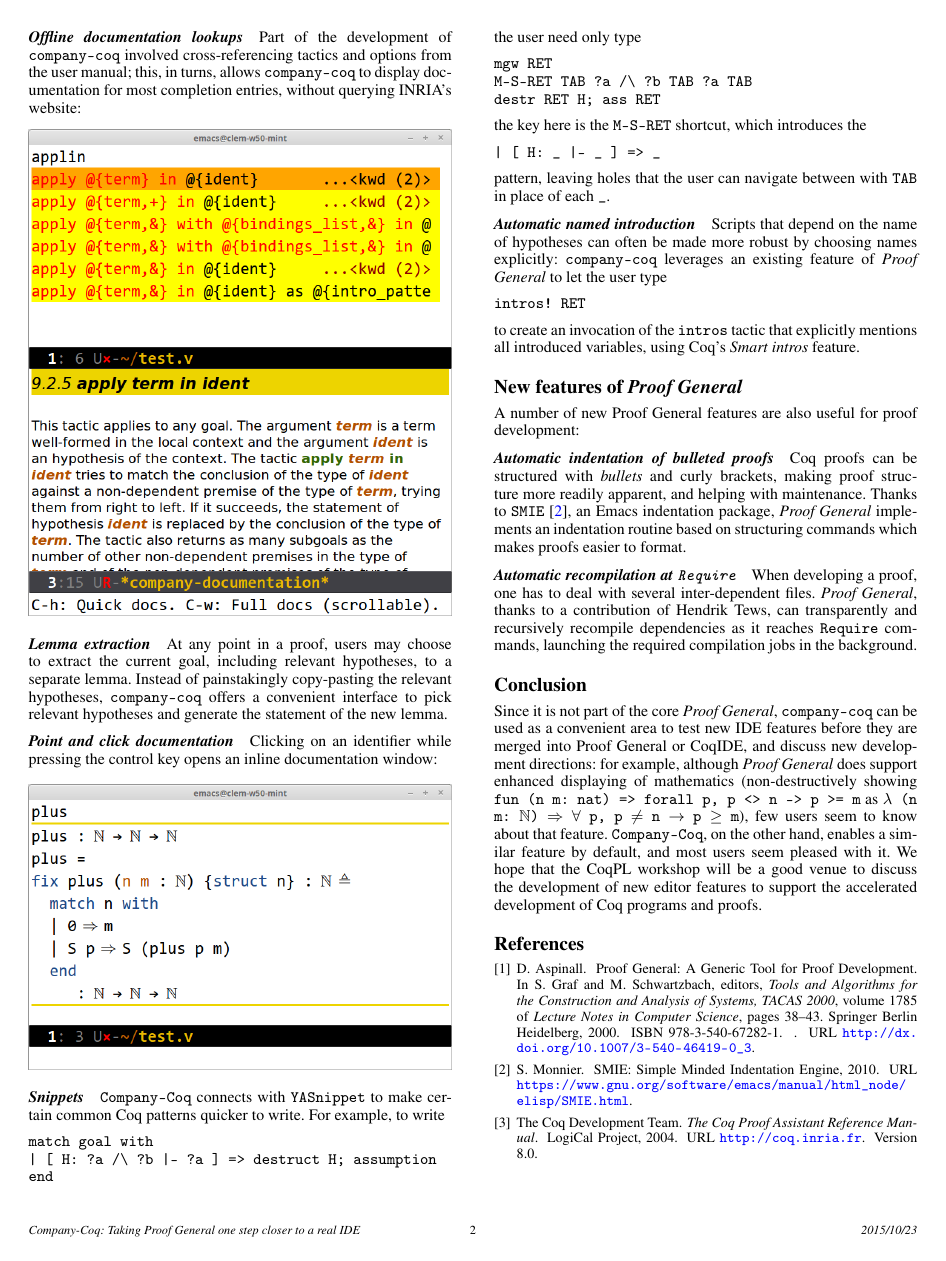
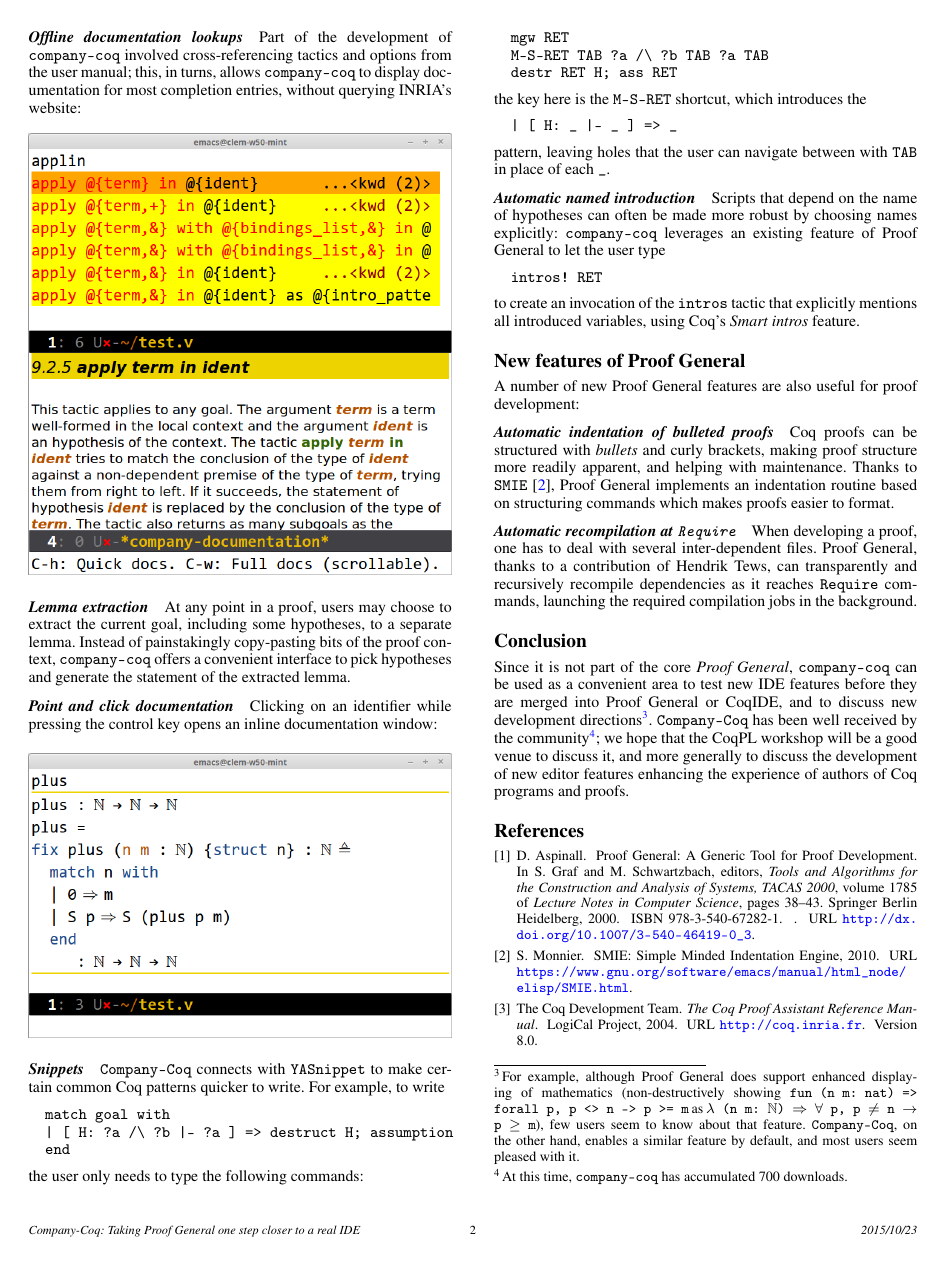
Before and after one commit to cpitclaudel/CoqPL16, a LaTeX paper (workshop.tex): page 2 of 2. Compiled offline with pdfLaTeX; a missing font is replaced by an installed copy or a similar font.

Commit message:
A few more fixes

```diff
--- a/workshop.tex
+++ b/workshop.tex
@@ -82,7 +82,7 @@
 
 \usepackage{xspace}
 % To have the same capitalization everywhere
-\newcommand{\proofg}{\emph{Proof General}\xspace}
+\newcommand{\proofg}{Proof General\xspace}
 \begin{document}
 
 \special{papersize=8.5in,11in}
@@ -152,10 +152,10 @@
 
 \begin{figure}[H]
   \centering
-  \includegraphics[width=\linewidth]{docs-xxl.png}
+  \includegraphics[width=\linewidth]{docs-xxl-trunc.png}
 \end{figure}
 
-\paragraph{Lemma extraction} At any point in a proof, users may choose to extract the current goal, including relevant hypotheses, to a separate lemma. Instead of painstakingly copy-pasting the relevant hypotheses, \texttt{company-coq} offers a convenient interface to pick relevant hypotheses and generate the statement of the new lemma.
+\paragraph{Lemma extraction} At any point in a proof, users may choose to extract the current goal, including some hypotheses, to a separate lemma. Instead of painstakingly copy-pasting bits of the proof context, \texttt{company-coq} offers a convenient interface to pick hypotheses and generate the statement of the extracted lemma.
 
 \paragraph{Point and click documentation} Clicking on an identifier while pressing the control key opens an inline documentation window:
 
@@ -170,7 +170,7 @@
   | [ H: ?a /\ ?b |- ?a ] => destruct H; assumption
   end
 \end{verbatim}
-the user need only type
+the user only needs to type the following commands:
 \begin{verbatim}
   mgw RET
   M-S-RET TAB ?a /\ ?b TAB ?a TAB
@@ -190,9 +190,9 @@
 
 \section*{New features of \proofg}
 
-A number of new Proof General features are also useful for proof development:
+A number of new \proofg features are also useful for proof development:
 
-\paragraph{Automatic indentation of bulleted proofs} Coq proofs can be structured with \emph{bullets} and curly brackets, making proof structure more readily apparent, and helping with maintenance. Thanks to \texttt{SMIE} \cite{SMIE}, an Emacs indentation package, \proofg implements an indentation routine based on structuring commands which makes proofs easier to format.
+\paragraph{Automatic indentation of bulleted proofs} Coq proofs can be structured with \emph{bullets} and curly brackets, making proof structure more readily apparent, and helping with maintenance. Thanks to \texttt{SMIE} \cite{SMIE}, \proofg implements an indentation routine based on structuring commands which makes proofs easier to format.
 
 \paragraph{Automatic recompilation at \texttt{Require}} When developing a proof, one has to deal with several inter-dependent files. \proofg, thanks to a contribution of Hendrik Tews, can transparently and recursively recompile dependencies as it reaches \texttt{Require} commands, launching the required compilation jobs in the background.
 
@@ -200,7 +200,7 @@
 % In the same spirit some tactics come with the ability to name the created hypothesis (\texttt{induction ... as ..., inversion ... as ..., \ldots}) \proofg comes with a facility to automatically generate the \texttt{as} closes and \texttt{Company-Coq}\marginote{\`a implanter/changer} bring this feature to the user as an auto-completion of the keyword \texttt{as!}.
 
 \section*{Conclusion}
-Since it is not part of the core \emph{Proof General}, \texttt{company-coq} can be used as a convenient area to test new IDE features before they are merged into Proof General or CoqIDE, and discuss new development directions: for example, although \emph{Proof General} does support enhanced displaying of mathematics (non-destructively showing \texttt{fun (n m: nat) => forall p, p <> n -> p >= m} as \texttt{$\lambda$ (n m: $\mathbb N$) $\Rightarrow$ $\forall$ p, p $\neq$ n $\rightarrow$ p $\geq$ m}), few users seem to know about that feature. \texttt{Company-Coq}, on the other hand, enables a similar feature by default, and most users seem pleased with it. We hope that the CoqPL workshop will be a good venue to discuss the development of new editor features to support the accelerated development of Coq programs and proofs.
+Since it is not part of the core \emph{\proofg}, \texttt{company-coq} can be used as a convenient area to test new IDE features before they are merged into \proofg or CoqIDE, and to discuss new development directions\footnote{For example, although \proofg does support enhanced displaying of mathematics (non-destructively showing \texttt{fun (n m: nat) => forall p, p <> n -> p >= m} as \texttt{$\lambda$ (n m: $\mathbb N$) $\Rightarrow$ $\forall$ p, p $\neq$ n $\rightarrow$ p $\geq$ m}), few users seem to know about that feature. \texttt{Company-Coq}, on the other hand, enables a similar feature by default, and most users seem pleased with it.}. \texttt{Company-Coq} has been well received by the community\footnote{At this time, \texttt{company-coq} has accumulated 700 downloads.}; we hope that the CoqPL workshop will be a good venue to discuss it, and more generally to discuss the development of new editor features enhancing the experience of authors of Coq programs and proofs.
 
 \bibliographystyle{abbrvnat}
 \bibliography{workshop}
```
Also changed, not shown: docs-xxl-trunc.png (added), workshop.tex (10 more changed lines). Lines whose indentation alone changed are shown as unchanged.
